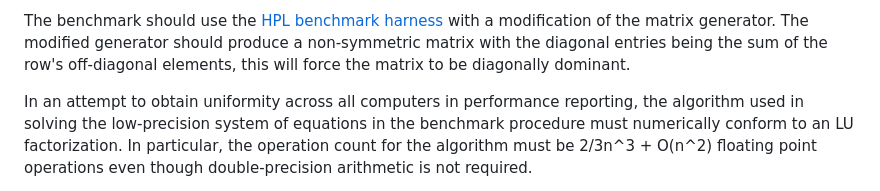
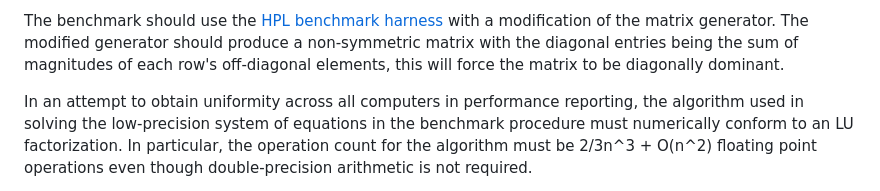
Before and after one commit to icl-utk-edu/web, a Markdown page: hpl-mxp.org/rules.md, the part around the change. GitHub-like rendering.

Commit message:
Correct to use sum of magnitudes

```diff
--- a/hpl-mxp.org/rules.md
+++ b/hpl-mxp.org/rules.md
@@ -14,8 +14,8 @@ as a preconditioner in the iterative algorithm.
 The benchmark should use the
 [HPL benchmark harness](https://www.netlib.org/benchmark/hpl/) with a modification of the matrix
 generator. The modified generator should produce a non-symmetric matrix with the diagonal
-entries being the sum of the row's off-diagonal elements, this will force the matrix to
-be diagonally dominant.
+entries being the sum of magnitudes of each row's off-diagonal elements, this
+will force the matrix to be diagonally dominant.
 
 In an attempt to obtain uniformity across all computers in performance
 reporting, the algorithm used in solving the low-precision system of equations
```
